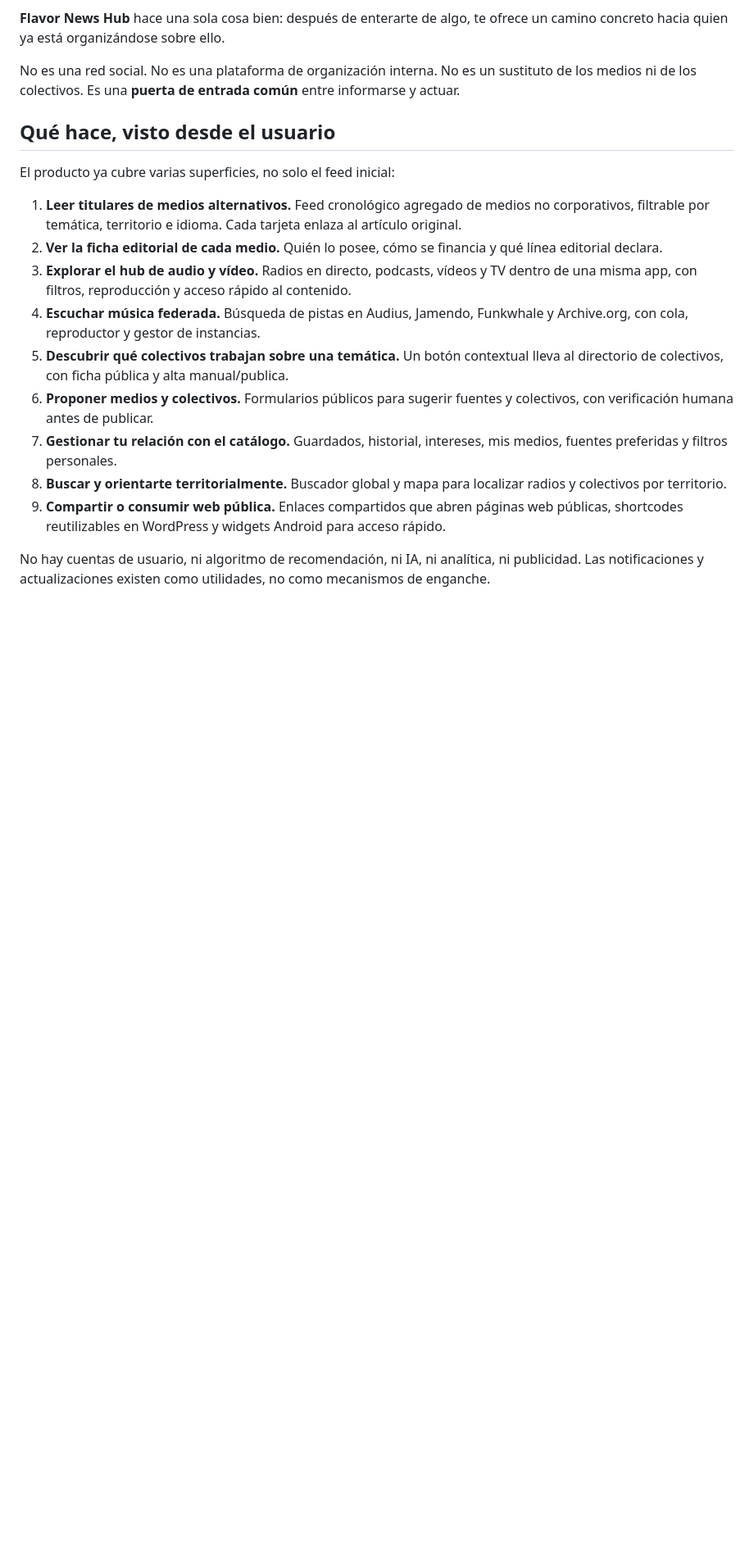
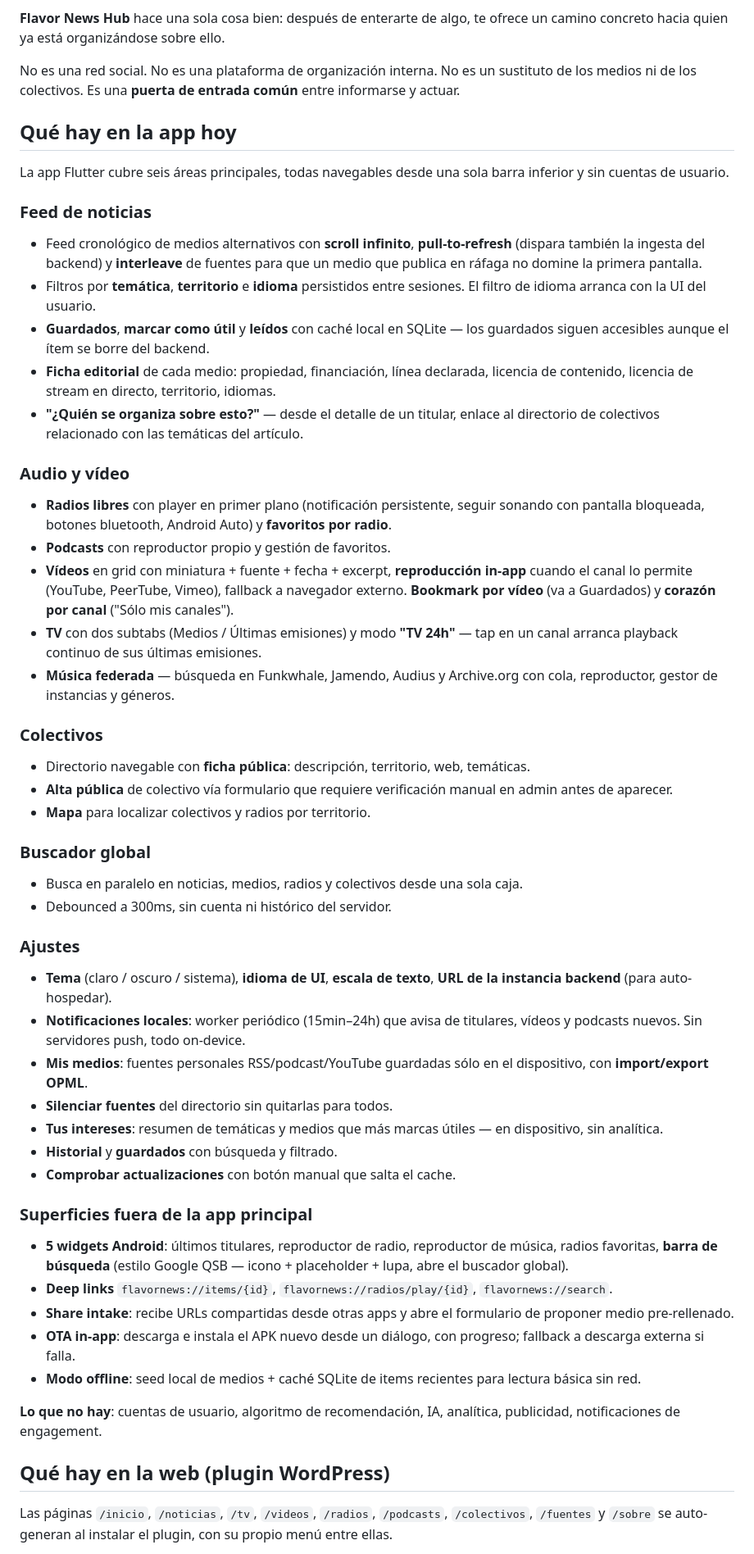
Before and after one commit to JosuIru/flavor-news-hub, a Markdown page: README.md, the part around one of its changes. Shown at 82% size. Rendered like a GitHub page; blank space fills up the shorter version.

```diff
--- a/README.md
+++ b/README.md
@@ -12,18 +12,58 @@ Mientras tanto, medios alternativos y colectivos organizados hacen un trabajo en
 
 No es una red social. No es una plataforma de organización interna. No es un sustituto de los medios ni de los colectivos. Es una **puerta de entrada común** entre informarse y actuar.
 
-## Qué hace, visto desde el usuario
+## Qué hay en la app hoy
 
-El producto ya cubre varias superficies, no solo el feed inicial:
+La app Flutter cubre seis áreas principales, todas navegables desde una sola barra inferior y sin cuentas de usuario.
 
-1. **Leer titulares de medios alternativos.** Feed cronológico agregado de medios no corporativos, filtrable por temática, territorio e idioma. Cada tarjeta enlaza al artículo original.
-2. **Ver la ficha editorial de cada medio.** Quién lo posee, cómo se financia y qué línea editorial declara.
-3. **Explorar el hub de audio y vídeo.** Radios en directo, podcasts, vídeos y TV dentro de una misma app, con filtros, reproducción y acceso rápido al contenido.
-4. **Escuchar música federada.** Búsqueda de pistas en Audius, Jamendo, Funkwhale y Archive.org, con cola, reproductor y gestor de instancias.
-5. **Descubrir qué colectivos trabajan sobre una temática.** Un botón contextual lleva al directorio de colectivos, con ficha pública y alta manual/publica.
-6. **Proponer medios y colectivos.** Formularios públicos para sugerir fuentes y colectivos, con verificación humana antes de publicar.
-7. **Gestionar tu relación con el catálogo.** Guardados, historial, intereses, mis medios, fuentes preferidas y filtros personales.
-8. **Buscar y orientarte territorialmente.** Buscador global y mapa para localizar radios y colectivos por territorio.
-9. **Compartir o consumir web pública.** Enlaces compartidos que abren páginas web públicas, shortcodes reutilizables en WordPress y widgets Android para acceso rápido.
+### Feed de noticias
 
-No hay cuentas de usuario, ni algoritmo de recomendación, ni IA, ni analítica, ni publicidad. Las notificaciones y actualizaciones existen como utilidades, no como mecanismos de enganche.
+- Feed cronológico de medios alternativos con **scroll infinito**, **pull-to-refresh** (dispara también la ingesta del backend) y **interleave** de fuentes para que un medio que publica en ráfaga no domine la primera pantalla.
+- Filtros por **temática**, **territorio** e **idioma** persistidos entre sesiones. El filtro de idioma arranca con la UI del usuario.
+- **Guardados**, **marcar como útil** y **leídos** con caché local en SQLite — los guardados siguen accesibles aunque el ítem se borre del backend.
+- **Ficha editorial** de cada medio: propiedad, financiación, línea declarada, licencia de contenido, licencia de stream en directo, territorio, idiomas.
+- **"¿Quién se organiza sobre esto?"** — desde el detalle de un titular, enlace al directorio de colectivos relacionado con las temáticas del artículo.
+
+### Audio y vídeo
+
+- **Radios libres** con player en primer plano (notificación persistente, seguir sonando con pantalla bloqueada, botones bluetooth, Android Auto) y **favoritos por radio**.
+- **Podcasts** con reproductor propio y gestión de favoritos.
+- **Vídeos** en grid con miniatura + fuente + fecha + excerpt, **reproducción in-app** cuando el canal lo permite (YouTube, PeerTube, Vimeo), fallback a navegador externo. **Bookmark por vídeo** (va a Guardados) y **corazón por canal** ("Sólo mis canales").
+- **TV** con dos subtabs (Medios / Últimas emisiones) y modo **"TV 24h"** — tap en un canal arranca playback continuo de sus últimas emisiones.
+- **Música federada** — búsqueda en Funkwhale, Jamendo, Audius y Archive.org con cola, reproductor, gestor de instancias y géneros.
+
+### Colectivos
+
+- Directorio navegable con **ficha pública**: descripción, territorio, web, temáticas.
+- **Alta pública** de colectivo vía formulario que requiere verificación manual en admin antes de aparecer.
+- **Mapa** para localizar colectivos y radios por territorio.
+
+### Buscador global
+
+- Busca en paralelo en noticias, medios, radios y colectivos desde una sola caja.
+- Debounced a 300ms, sin cuenta ni histórico del servidor.
+
+### Ajustes
+
+- **Tema** (claro / oscuro / sistema), **idioma de UI**, **escala de texto**, **URL de la instancia backend** (para auto-hospedar).
+- **Notificaciones locales**: worker periódico (15min–24h) que avisa de titulares, vídeos y podcasts nuevos. Sin servidores push, todo on-device.
+- **Mis medios**: fuentes personales RSS/podcast/YouTube guardadas sólo en el dispositivo, con **import/export OPML**.
+- **Silenciar fuentes** del directorio sin quitarlas para todos.
+- **Tus intereses**: resumen de temáticas y medios que más marcas útiles — en dispositivo, sin analítica.
+- **Historial** y **guardados** con búsqueda y filtrado.
+- **Comprobar actualizaciones** con botón manual que salta el cache.
+
+### Superficies fuera de la app principal
+
+- **5 widgets Android**: últimos titulares, reproductor de radio, reproductor de música, radios favoritas, **barra de búsqueda** (estilo Google QSB — icono + placeholder + lupa, abre el buscador global).
+- **Deep links** `flavornews://items/{id}`, `flavornews://radios/play/{id}`, `flavornews://search`.
+- **Share intake**: recibe URLs compartidas desde otras apps y abre el formulario de proponer medio pre-rellenado.
+- **OTA in-app**: descarga e instala el APK nuevo desde un diálogo, con progreso; fallback a descarga externa si falla.
+- **Modo offline**: seed local de medios + caché SQLite de items recientes para lectura básica sin red.
+
+**Lo que no hay**: cuentas de usuario, algoritmo de recomendación, IA, analítica, publicidad, notificaciones de engagement.
+
+## Qué hay en la web (plugin WordPress)
+
+Las páginas `/inicio`, `/noticias`, `/tv`, `/videos`, `/radios`, `/podcasts`, `/colectivos`, `/fuentes` y `/sobre` se auto-generan al instalar el plugin, con su propio menú entre ellas.
+
```
Also changed, not shown: other parts of README.md (+73 -38 lines).
